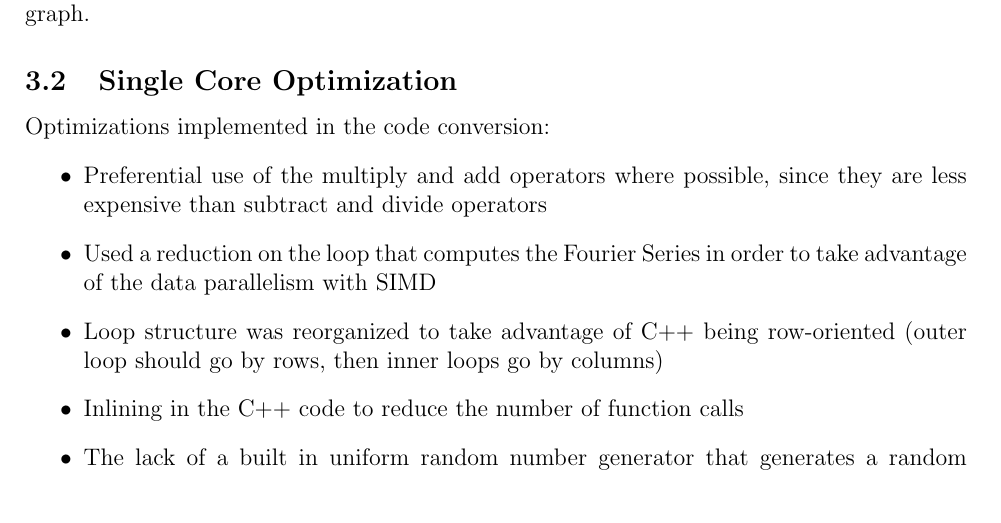
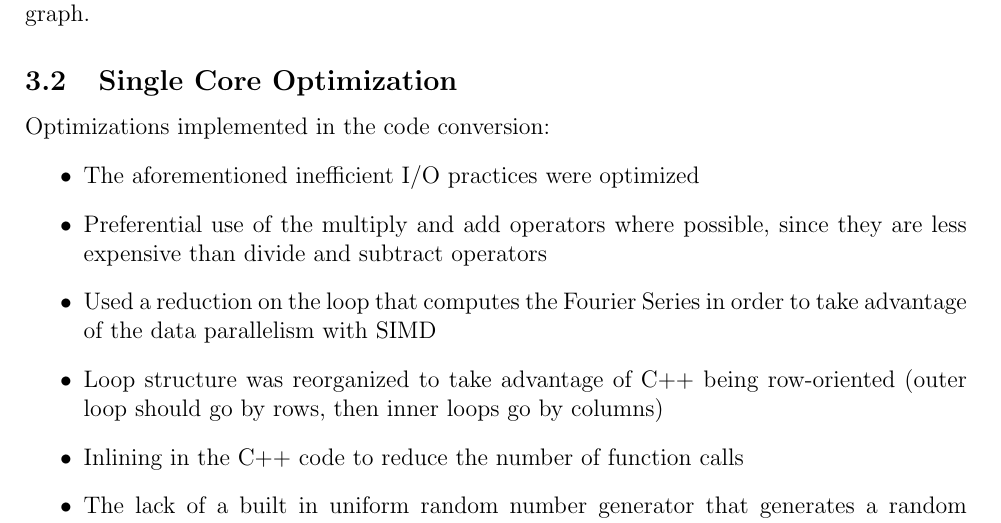
Before and after one commit to hpc-random-logistic-map/results, a LaTeX document (writeup/writeup.tex): part of page 8 of 16, cut so that both start at the same text. The pictures show the PDF file writeup/writeup.pdf that the author committed with the source.

Commit message:
updated single core opt

```diff
--- a/writeup/writeup.tex
+++ b/writeup/writeup.tex
@@ -291,8 +291,9 @@ in a smaller set of data that was more manageable to graph.
 \subsection{Single Core Optimization}
 Optimizations implemented in the code conversion:
 \bi
-\item Preferential use of the  multiply and add operators where possible, since
-they are less expensive than subtract and divide operators
+\item The aforementioned inefficient I/O practices were optimized
+\item Preferential use of the multiply and add operators where possible, since
+they are less expensive than divide and subtract operators
 \item Used a reduction on the loop that computes the Fourier Series
   in order to take advantage of the data parallelism with SIMD
 \item Loop structure was reorganized to take advantage of C++ being
```
Also changed, not shown: writeup/writeup.pdf, 1 other file.
